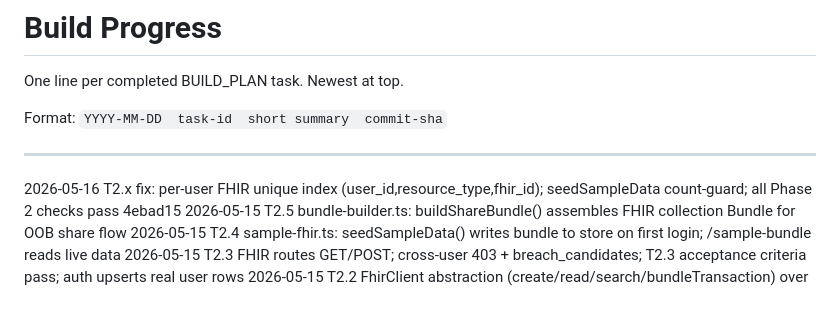
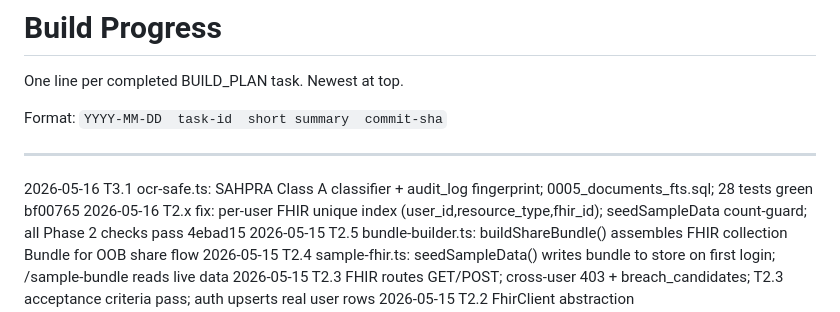
Before and after one commit to harriesmolepo-oss/qurovita, a Markdown page: PROGRESS.md, the part around the change. Drawn GitHub-style.

Commit message:
chore: log T3.1 in PROGRESS.md
Co-Authored-By: Claude Sonnet 4.6 <noreply@anthropic.com>

```diff
--- a/PROGRESS.md
+++ b/PROGRESS.md
@@ -7,6 +7,7 @@ Format: `YYYY-MM-DD  task-id  short summary  commit-sha`
 ---
 
 <!-- entries will appear below this line -->
+2026-05-16  T3.1  ocr-safe.ts: SAHPRA Class A classifier + audit_log fingerprint; 0005_documents_fts.sql; 28 tests green  bf00765
 2026-05-16  T2.x  fix: per-user FHIR unique index (user_id,resource_type,fhir_id); seedSampleData count-guard; all Phase 2 checks pass  4ebad15
 2026-05-15  T2.5  bundle-builder.ts: buildShareBundle() assembles FHIR collection Bundle for OOB share flow
 2026-05-15  T2.4  sample-fhir.ts: seedSampleData() writes bundle to store on first login; /sample-bundle reads live data
```
